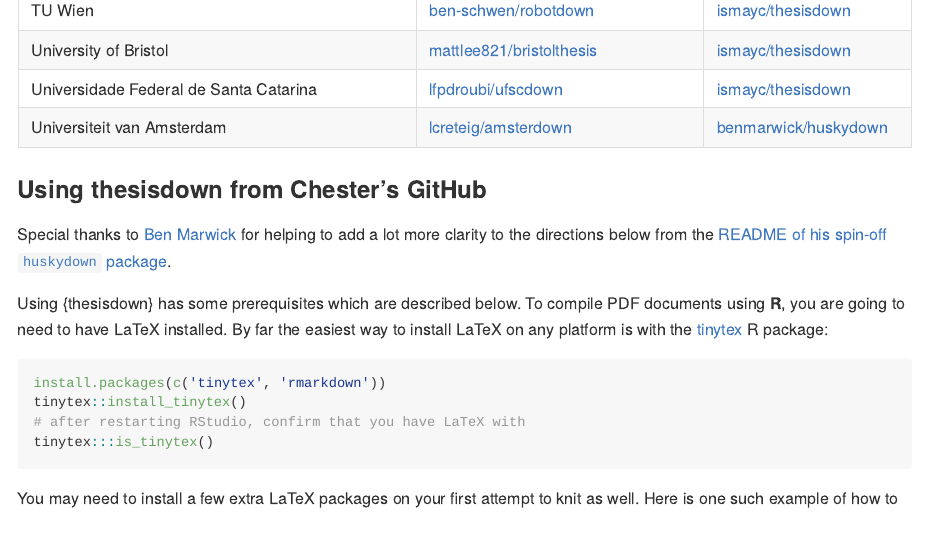
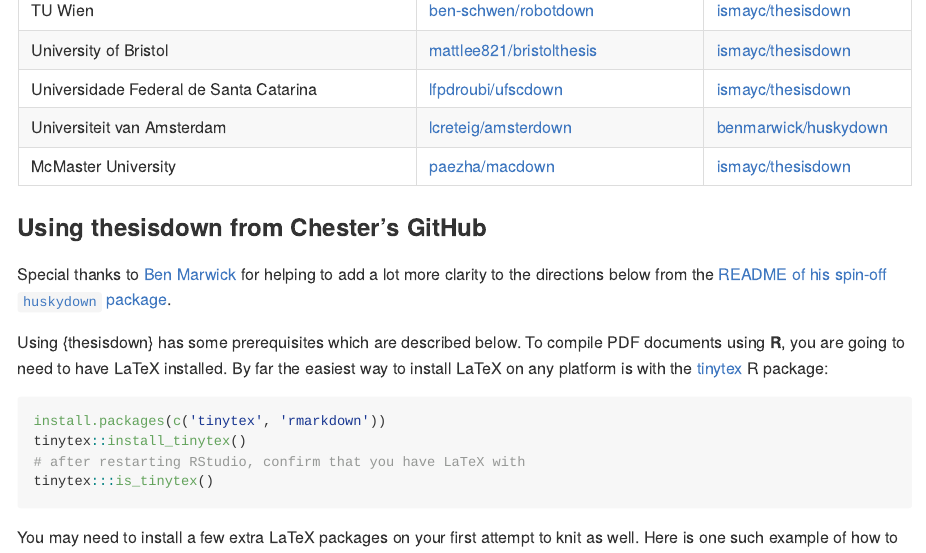
Before and after one commit to ismayc/thesisdown, an R Markdown document (README.Rmd): the page in a window 1100 px wide, from 2160 px down. Rendered offline with R 4.5, knitr and Pandoc, with nearby package versions.

Commit message:
Updated README.md to include macdown
Edited README.md to include link to macdown, a package to write a thesis in the style required by the School of Graduate Studies at MacMaster University

```diff
--- a/README.Rmd
+++ b/README.Rmd
@@ -71,6 +71,8 @@
 |University of Bristol                                 |[mattlee821/bristolthesis](https://github.com/mattlee821/bristolthesis)                               |[ismayc/thesisdown](https://github.com/ismayc/thesisdown)       |
 |Universidade Federal de Santa Catarina  | [lfpdroubi/ufscdown](https://github.com/lfpdroubi/ufscdown)                                  |[ismayc/thesisdown](https://github.com/ismayc/thesisdown)       |
 |Universiteit van Amsterdam              | [lcreteig/amsterdown](https://github.com/lcreteig/amsterdown)                                |[benmarwick/huskydown](https://github.com/benmarwick/huskydown) |
+|McMaster University              | [paezha/macdown](https://github.com/paezha/macdown)                          |[ismayc/thesisdown](https://github.com/ismayc/thesisdown)|
+
 
 ### Using thesisdown from Chester's GitHub
 
```
